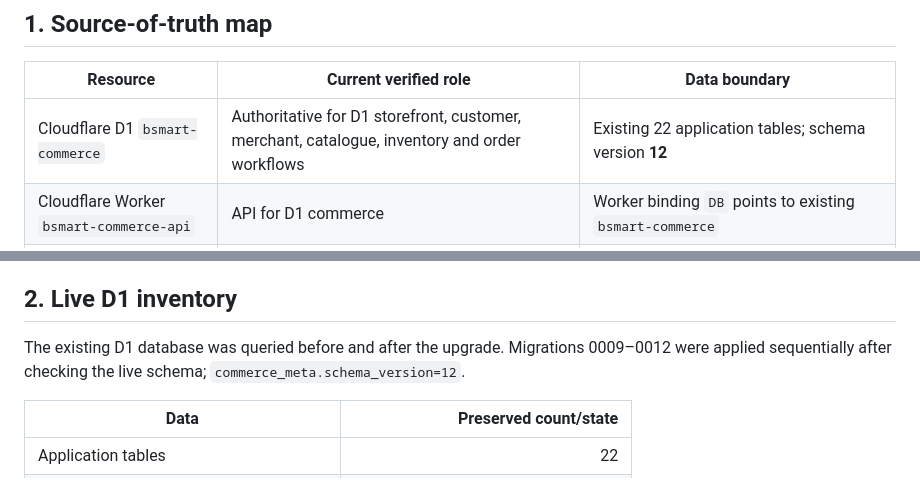
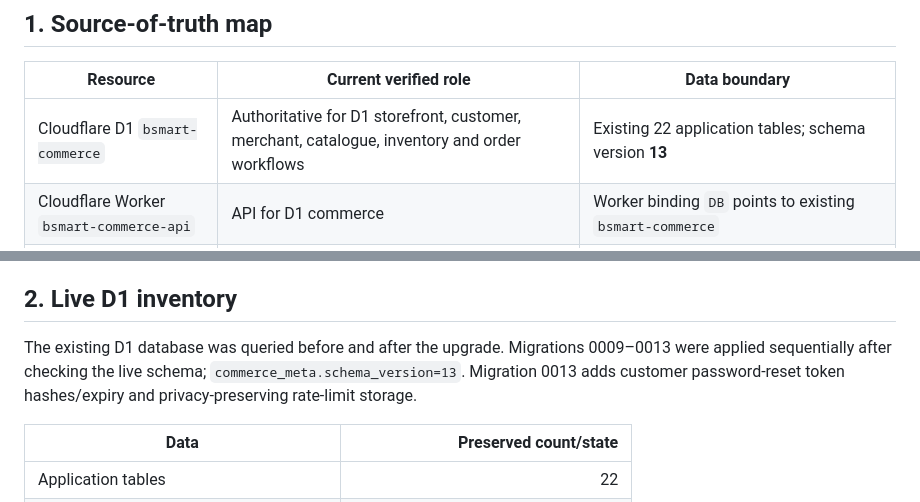
Before and after one commit to RlM100always/Thesis, a Markdown page: docs/STOREFRONT_DATABASE_RECOVERY.md, 2 parts joined by grey strips. Drawn GitHub-style.

Commit message:
docs: record D1 schema 13 and customer password recovery rollout

```diff
--- a/docs/STOREFRONT_DATABASE_RECOVERY.md
+++ b/docs/STOREFRONT_DATABASE_RECOVERY.md
@@ -6,7 +6,7 @@
 
 | Resource | Current verified role | Data boundary |
 |---|---|---|
-| Cloudflare D1 `bsmart-commerce` | Authoritative for D1 storefront, customer, merchant, catalogue, inventory and order workflows | Existing 22 application tables; schema version **12** |
+| Cloudflare D1 `bsmart-commerce` | Authoritative for D1 storefront, customer, merchant, catalogue, inventory and order workflows | Existing 22 application tables; schema version **13** |
 | Cloudflare Worker `bsmart-commerce-api` | API for D1 commerce | Worker binding `DB` points to existing `bsmart-commerce` |
 | Render `thesis` | Hosts React frontend and legacy FastAPI | Existing Render service; FastAPI still has separate SQLAlchemy database |
 | Render Postgres `thesis-db` | Resource exists but is not verified as active source of legacy data | Do not assume it contains current records or switch the app to it without audit |
@@ -20,7 +20,7 @@ These systems are not synchronized. A D1 database ID is not a SQLAlchemy connect
 
 ## 2. Live D1 inventory
 
-The existing D1 database was queried before and after the upgrade. Migrations 0009–0012 were applied sequentially after checking the live schema; `commerce_meta.schema_version=12`.
+The existing D1 database was queried before and after the upgrade. Migrations 0009–0013 were applied sequentially after checking the live schema; `commerce_meta.schema_version=13`. Migration 0013 adds customer password-reset token hashes/expiry and privacy-preserving rate-limit storage.
 
 | Data | Preserved count/state |
 |---|---:|
```
